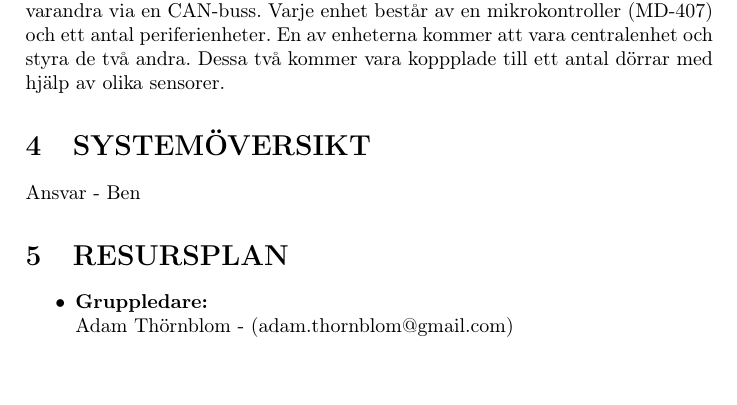
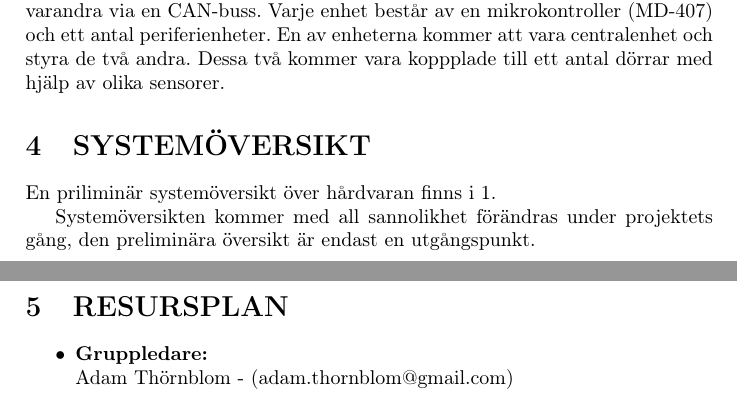
Before and after one commit to athornblom/DAT290-Larmsystem, a LaTeX document (dokumentation/projektplan/projektplan.tex): part of page 3 of 8 before the commit and two parts of pages 3 and 4 of 9 after it, the two joined at a grey line, cut so that both start at the same text. Compiled offline with pdfLaTeX.

Commit message:
Hårdvaruöverblick

```diff
--- a/dokumentation/projektplan/projektplan.tex
+++ b/dokumentation/projektplan/projektplan.tex
@@ -55,5 +55,6 @@ Larmsystemet kommer att konstrueras av tre enheter som kommunicerar med varandra
 
 \section{SYSTEMÖVERSIKT}
 \label{sec:systemö}
+En priliminär systemöversikt över hårdvaran finns i \ref{fig:hardware}.
 
-Ansvar - Ben
+Systemöversikten kommer med all sannolikhet förändras under projektets gång, den preliminära översikt är endast en utgångspunkt.
@@ -60,3 +64,5 @@ Ansvar - Ben
+	\label{fig:hardware}
+\end{figure}
 
 \section{RESURSPLAN}
 \label{sec:resurs}
```
Also changed, not shown: dokumentation/projektplan/projektplan.tex (3 more changed lines).
